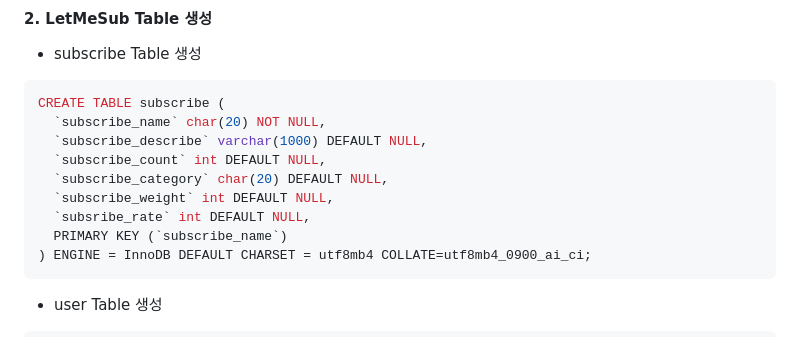
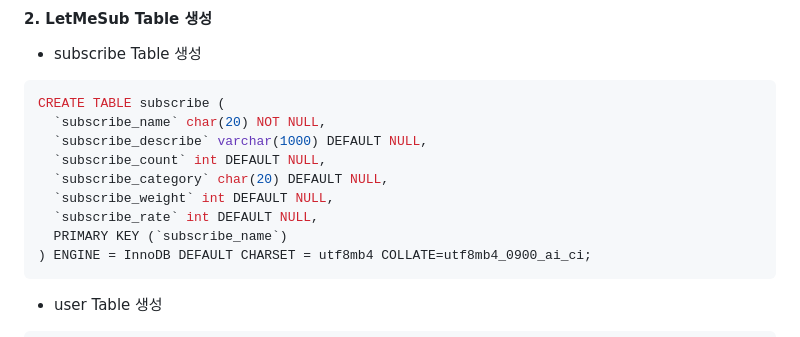
Before and after one commit to LetMeSub/LetMeSub, a Markdown page: README.md, the part around the change. Rendered like a GitHub page.

````diff
--- a/README.md
+++ b/README.md
@@ -62,7 +62,7 @@ CREATE TABLE subscribe (
   `subscribe_count` int DEFAULT NULL,
   `subscribe_category` char(20) DEFAULT NULL,
   `subscribe_weight` int DEFAULT NULL,
-  `subsribe_rate` int DEFAULT NULL,
+  `subscribe_rate` int DEFAULT NULL,
   PRIMARY KEY (`subscribe_name`)
 ) ENGINE = InnoDB DEFAULT CHARSET = utf8mb4 COLLATE=utf8mb4_0900_ai_ci;
 ```
````
